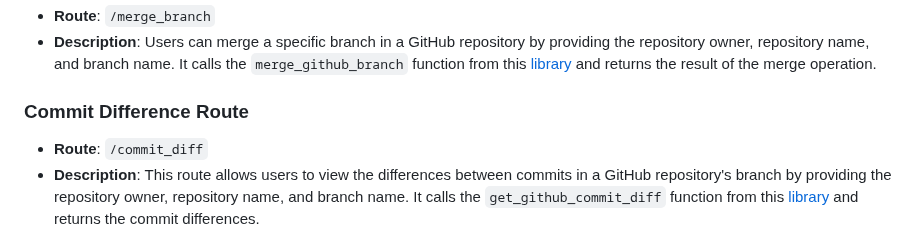
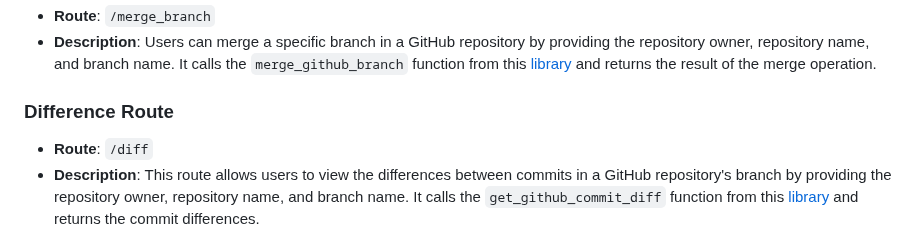
Before and after one commit to psvkaushik/Group50_Proj2, a Markdown page: docs/app.md, the part around the change. Drawn GitHub-style.

```diff
--- a/docs/app.md
+++ b/docs/app.md
@@ -46,8 +46,8 @@ The App.py [code](/src/app.py) is organized into several routes, each of which h
 - **Route**: `/merge_branch`
 - **Description**: Users can merge a specific branch in a GitHub repository by providing the repository owner, repository name, and branch name. It calls the `merge_github_branch` function from this [library](/src/gits_merge.py) and returns the result of the merge operation.
 
-### Commit Difference Route
-- **Route**: `/commit_diff`
+### Difference Route
+- **Route**: `/diff`
 - **Description**: This route allows users to view the differences between commits in a GitHub repository's branch by providing the repository owner, repository name, and branch name. It calls the `get_github_commit_diff` function from this [library](/src/gits_diff.py) and returns the commit differences.
 
 ## How to Run the Code
```
